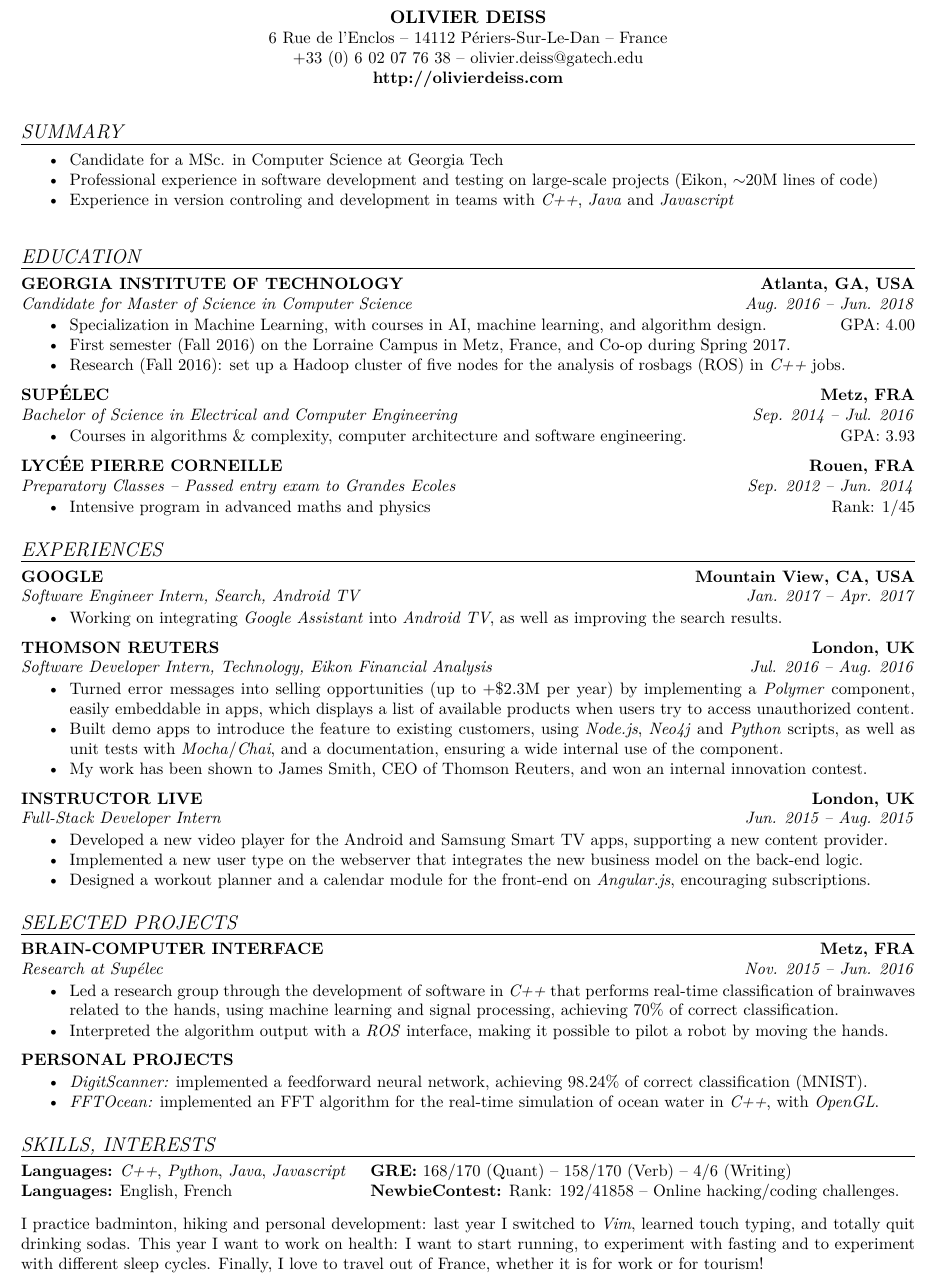
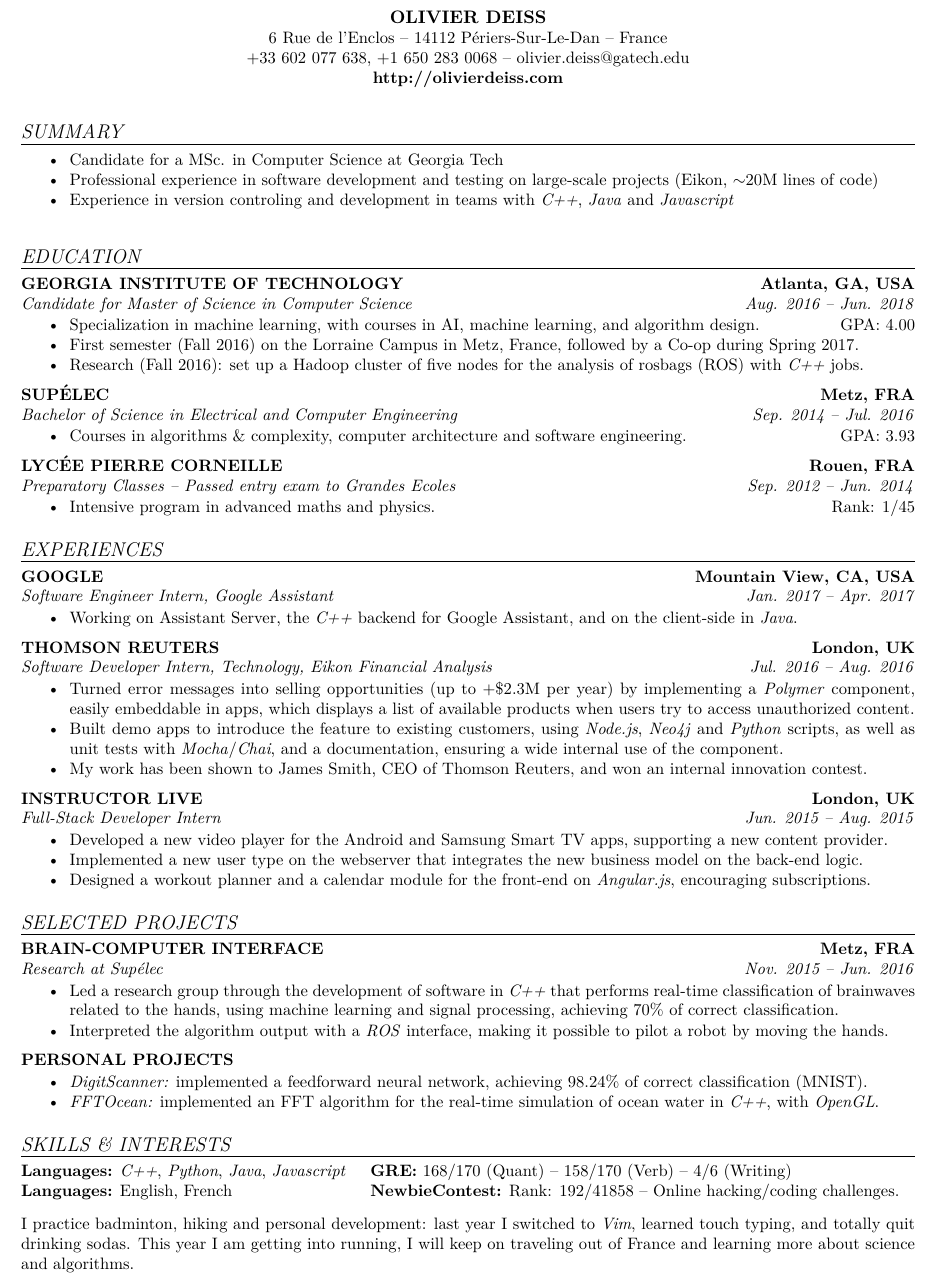
Before and after one commit to cswest/Resume, a LaTeX CV (Resume.tex): part of the page, cut so that both start at the same text. Compiled offline with pdfLaTeX.

Commit message:
a few fixes for linkedin and website

```diff
--- a/Resume.tex
+++ b/Resume.tex
@@ -56,7 +56,7 @@
 \begin{center}
   \begin{small}\textbf{OLIVIER DEISS}\end{small}\\
   6 Rue de l'Enclos -- 14112 P\'eriers-Sur-Le-Dan -- France\\
-  +33 (0) 6 02 07 76 38 -- olivier.deiss@gatech.edu\\
+  +33 602 077 638, +1 650 283 0068 -- olivier.deiss@gatech.edu\\
   \textbf{http://olivierdeiss.com}
 \end{center}
 
@@ -76,9 +76,9 @@
 \styledesc{Candidate for Master of Science in Computer Science} \hfill \styledates{Aug. 2016 -- Jun. 2018}\\
 \vspace{\margincontent}
 \begin{itemize}
-  \item Specialization in Machine Learning, with courses in AI, machine learning, and algorithm design. \hfill GPA: 4.00
-  \item First semester (Fall 2016) on the Lorraine Campus in Metz, France, and Co-op during Spring 2017.
-  \item Research (Fall 2016): set up a Hadoop cluster of five nodes for the analysis of rosbags (ROS) in \textit{C++} jobs.
+  \item Specialization in machine learning, with courses in AI, machine learning, and algorithm design. \hfill GPA: 4.00
+  \item First semester (Fall 2016) on the Lorraine Campus in Metz, France, followed by a Co-op during Spring 2017.
+  \item Research (Fall 2016): set up a Hadoop cluster of five nodes for the analysis of rosbags (ROS) with \textit{C++} jobs.
 \end{itemize}
 
 \styletitle{SUP\'ELEC} \hfill \styleloc{Metz, FRA}\\
@@ -92,16 +92,16 @@
 \styledesc{Preparatory Classes -- Passed entry exam to Grandes Ecoles} \hfill \styledates{Sep. 2012 -- Jun. 2014}\\
 \vspace{\margincontent}
 \begin{itemize}
-  \item Intensive program in advanced maths and physics \hfill Rank: 1/45
+  \item Intensive program in advanced maths and physics. \hfill Rank: 1/45
 \end{itemize}
 
 \stylesection{EXPERIENCES}
 
 \styletitle{GOOGLE} \hfill \styleloc{Mountain View, CA, USA}\\
-\styledesc{Software Engineer Intern, Search, Android TV} \hfill \styledates{Jan. 2017 -- Apr. 2017}\\
+\styledesc{Software Engineer Intern, Google Assistant} \hfill \styledates{Jan. 2017 -- Apr. 2017}\\
 \vspace{\margincontent}
 \begin{itemize}
-  \item Working on integrating \textit{Google Assistant} into \textit{Android TV}, as well as improving the search results.
+  \item Working on Assistant Server, the \textit{C++} backend for Google Assistant, and on the client-side in \textit{Java}.
 \end{itemize}
 
 \styletitle{THOMSON REUTERS} \hfill \styleloc{London, UK}\\
@@ -139,7 +139,7 @@
   \item \textit{FFTOcean:} implemented an FFT algorithm for the real-time simulation of ocean water in \textit{C++}, with \textit{OpenGL}.
 \end{itemize}
 
-\stylesection{SKILLS, INTERESTS}
+\stylesection{SKILLS \& INTERESTS}
 ~\\
 \vspace{\marginbeforemisc}
 
@@ -151,7 +151,7 @@
 \vspace{\marginmisc}
 
 \renewcommand{\baselinestretch}{0.8}
-I practice badminton, hiking and personal development: last year I switched to \textit{Vim}, learned touch typing, and totally quit drinking sodas. This year I want to work on health: I want to start running, to experiment with fasting and to experiment with different sleep cycles. Finally, I love to travel out of France, whether it is for work or for tourism!
+I practice badminton, hiking and personal development: last year I switched to \textit{Vim}, learned touch typing, and totally quit drinking sodas. This year I am getting into running, I will keep on traveling out of France and learning more about science and algorithms.
 
 \end{footnotesize}
 \end{document}
```
Also changed, not shown: Resume.pdf.
